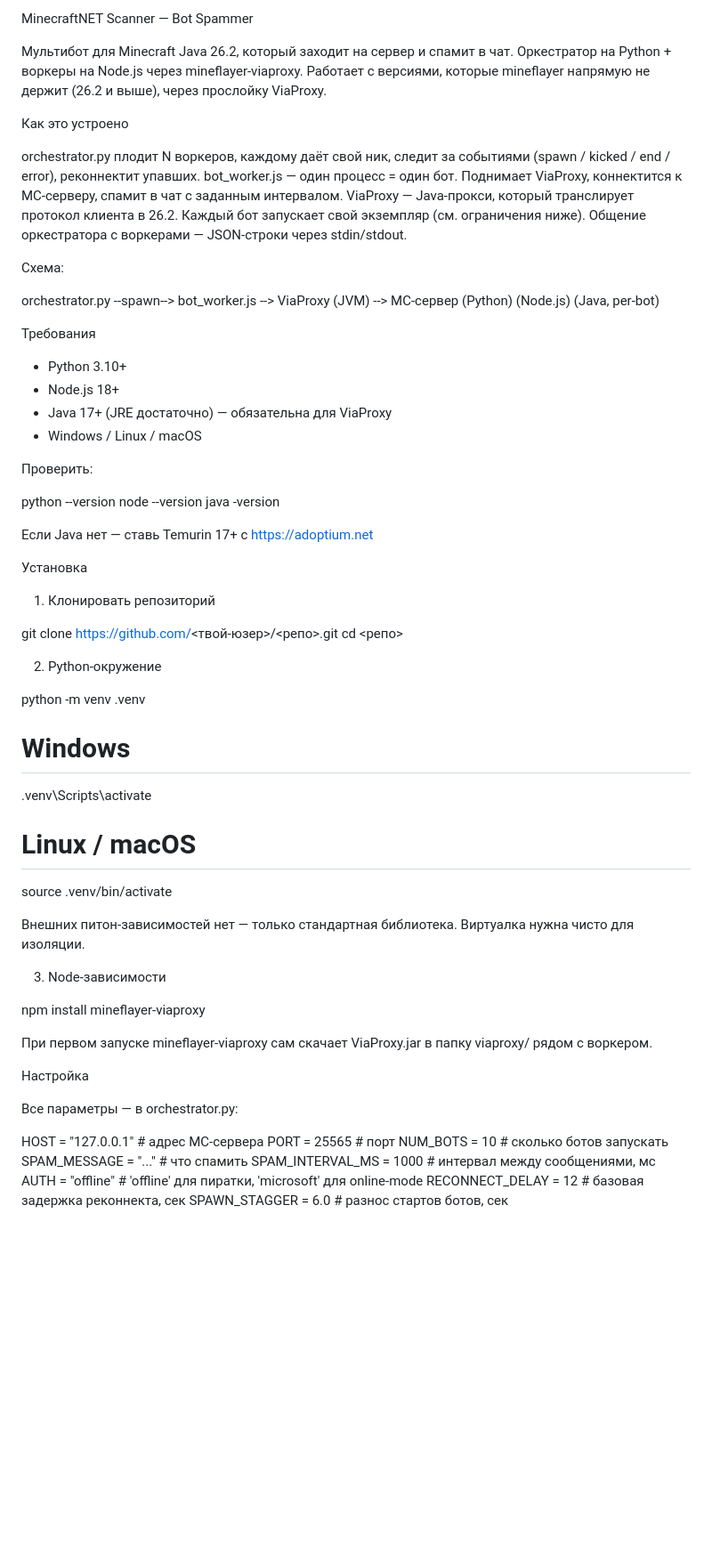
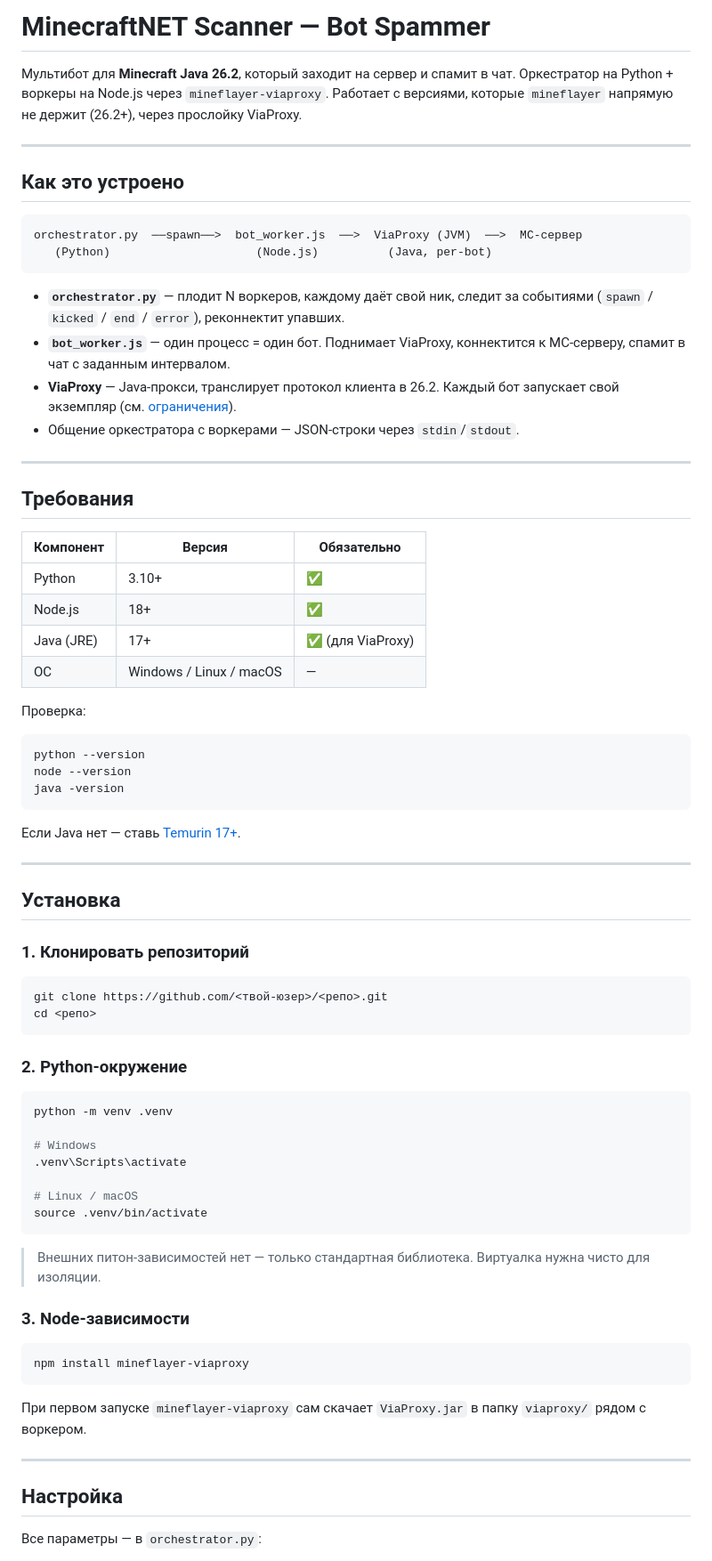
Before and after one commit to PlatinumByte/Minecraft-Spam-Bot-26.2, a Markdown page: README.md, the part around one of its changes. Shown at 89% size. Drawn GitHub-style; blank space fills up the shorter version.

````diff
--- a/README.md
+++ b/README.md
@@ -1,49 +1,58 @@
-MinecraftNET Scanner — Bot Spammer
+# MinecraftNET Scanner — Bot Spammer
 
-Мультибот для Minecraft Java 26.2, который заходит на сервер и спамит в чат.
-Оркестратор на Python + воркеры на Node.js через mineflayer-viaproxy.
-Работает с версиями, которые mineflayer напрямую не держит (26.2 и выше),
-через прослойку ViaProxy.
+Мультибот для **Minecraft Java 26.2**, который заходит на сервер и спамит в чат.
+Оркестратор на Python + воркеры на Node.js через `mineflayer-viaproxy`.
+Работает с версиями, которые `mineflayer` напрямую не держит (26.2+), через прослойку ViaProxy.
 
-Как это устроено
+---
 
-orchestrator.py плодит N воркеров, каждому даёт свой ник, следит за событиями
-(spawn / kicked / end / error), реконнектит упавших.
-bot_worker.js — один процесс = один бот. Поднимает ViaProxy, коннектится к
-MC-серверу, спамит в чат с заданным интервалом.
-ViaProxy — Java-прокси, который транслирует протокол клиента в 26.2.
-Каждый бот запускает свой экземпляр (см. ограничения ниже).
-Общение оркестратора с воркерами — JSON-строки через stdin/stdout.
+## Как это устроено
 
-Схема:
+```
+orchestrator.py  ──spawn──>  bot_worker.js  ──>  ViaProxy (JVM)  ──>  MC-сервер
+   (Python)                     (Node.js)          (Java, per-bot)
+```
 
-orchestrator.py  --spawn-->  bot_worker.js  -->  ViaProxy (JVM)  -->  MC-сервер
-   (Python)                     (Node.js)          (Java, per-bot)
+- **`orchestrator.py`** — плодит N воркеров, каждому даёт свой ник, следит за событиями (`spawn` / `kicked` / `end` / `error`), реконнектит упавших.
+- **`bot_worker.js`** — один процесс = один бот. Поднимает ViaProxy, коннектится к MC-серверу, спамит в чат с заданным интервалом.
+- **ViaProxy** — Java-прокси, транслирует протокол клиента в 26.2. Каждый бот запускает свой экземпляр (см. [ограничения](#ограничения-и-грабли)).
+- Общение оркестратора с воркерами — JSON-строки через `stdin`/`stdout`.
 
-Требования
+---
 
-- Python 3.10+
-- Node.js 18+
-- Java 17+ (JRE достаточно) — обязательна для ViaProxy
-- Windows / Linux / macOS
+## Требования
 
-Проверить:
+| Компонент | Версия | Обязательно |
+|---|---|---|
+| Python | 3.10+ | ✅ |
+| Node.js | 18+ | ✅ |
+| Java (JRE) | 17+ | ✅ (для ViaProxy) |
+| ОС | Windows / Linux / macOS | — |
 
+Проверка:
+
+```bash
 python --version
 node --version
 java -version
+```
 
-Если Java нет — ставь Temurin 17+ с https://adoptium.net
+Если Java нет — ставь [Temurin 17+](https://adoptium.net).
 
-Установка
+---
 
-1. Клонировать репозиторий
+## Установка
 
+### 1. Клонировать репозиторий
+
+```bash
 git clone https://github.com/<твой-юзер>/<репо>.git
 cd <репо>
+```
 
-2. Python-окружение
+### 2. Python-окружение
 
+```bash
 python -m venv .venv
 
 # Windows
@@ -51,27 +60,23 @@ python -m venv .venv
 
 # Linux / macOS
 source .venv/bin/activate
+```
 
-Внешних питон-зависимостей нет — только стандартная библиотека.
-Виртуалка нужна чисто для изоляции.
+> Внешних питон-зависимостей нет — только стандартная библиотека.
+> Виртуалка нужна чисто для изоляции.
 
-3. Node-зависимости
+### 3. Node-зависимости
 
+```bash
 npm install mineflayer-viaproxy
+```
 
-При первом запуске mineflayer-viaproxy сам скачает ViaProxy.jar
-в папку viaproxy/ рядом с воркером.
+При первом запуске `mineflayer-viaproxy` сам скачает `ViaProxy.jar`
+в папку `viaproxy/` рядом с воркером.
 
-Настройка
+---
 
-Все параметры — в orchestrator.py:
+## Настройка
 
-HOST = "127.0.0.1"                    # адрес MC-сервера
-PORT = 25565                          # порт
-NUM_BOTS = 10                         # сколько ботов запускать
-SPAM_MESSAGE = "..."                  # что спамить
-SPAM_INTERVAL_MS = 1000               # интервал между сообщениями, мс
-AUTH = "offline"                      # 'offline' для пиратки, 'microsoft' для online-mode
-RECONNECT_DELAY = 12                  # базовая задержка реконнекта, сек
-SPAWN_STAGGER = 6.0                   # разнос стартов ботов, сек
+Все параметры — в `orchestrator.py`:
 
````
Also changed, not shown: other parts of README.md (+79 -46 lines).
